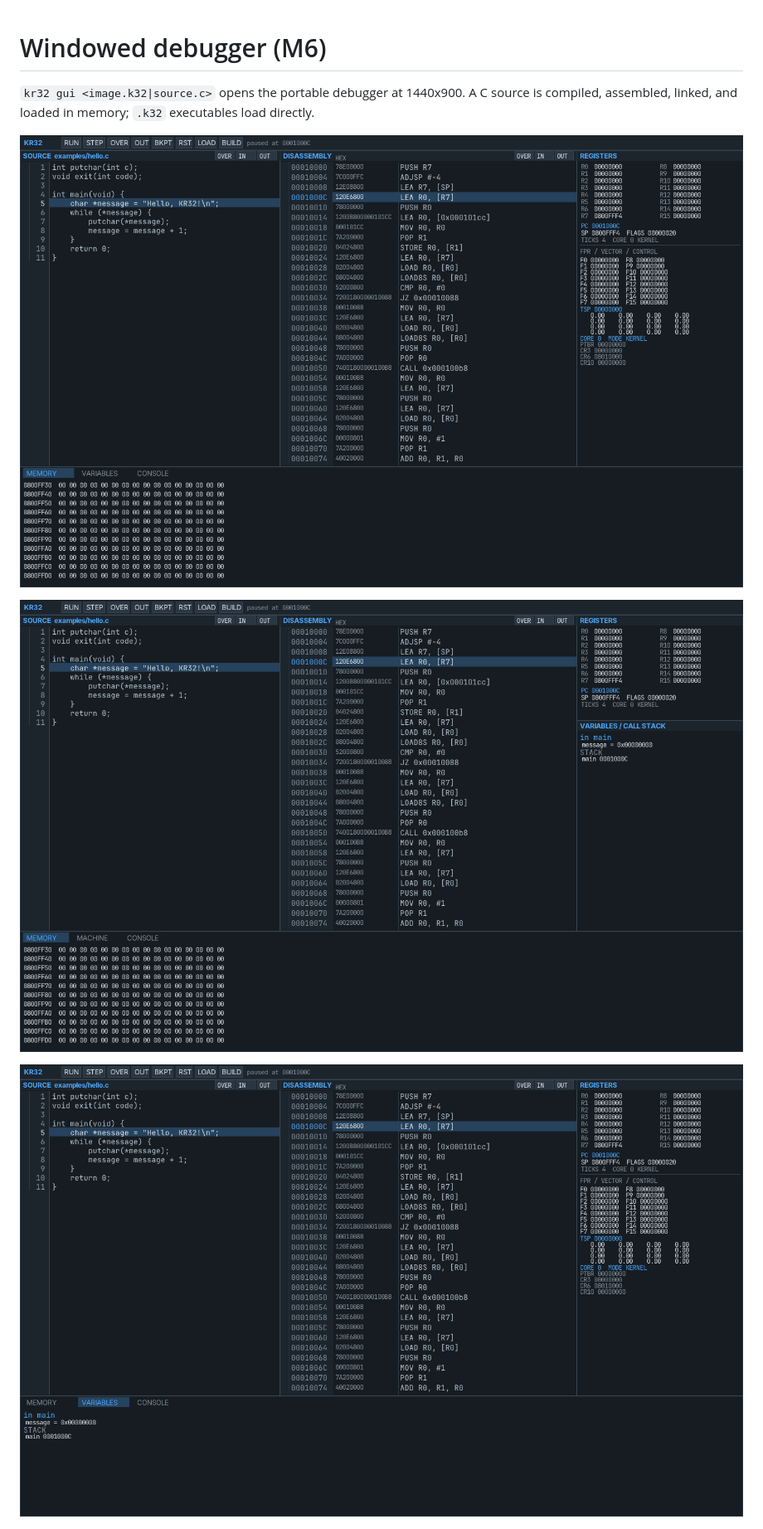
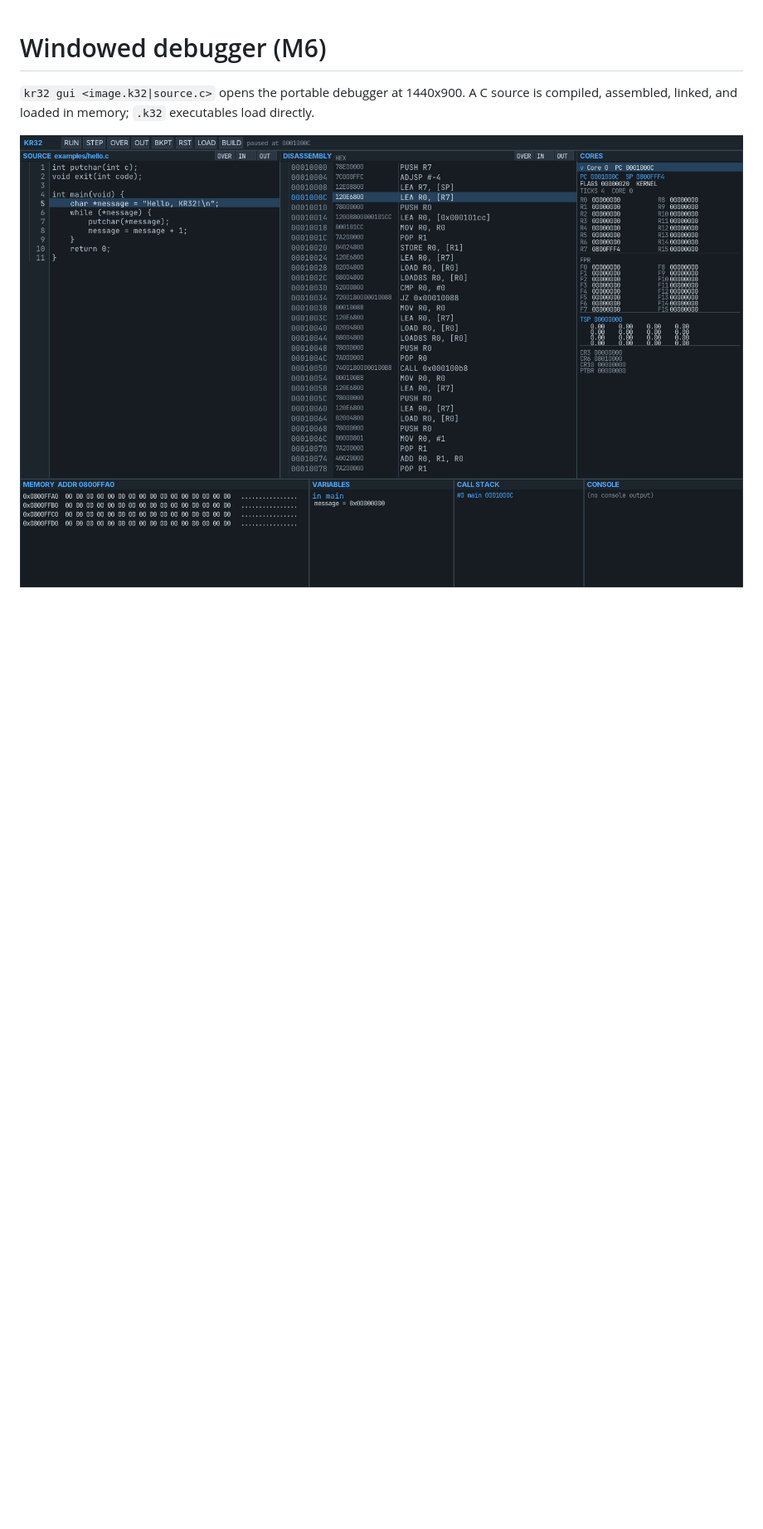
Before and after one commit to kevinwross/KR32, a Markdown page: docs/ui.md, the part around one of its changes. Shown at 83% size. Rendered like a GitHub page; pictures changed too: docs/screenshots/m6-debugger.png, docs/screenshots/m6-hex.png (deleted), docs/screenshots/m6-variables.png (deleted); blank space fills up the shorter version.

```diff
--- a/docs/ui.md
+++ b/docs/ui.md
@@ -5,10 +5,6 @@ source is compiled, assembled, linked, and loaded in memory; `.k32`
 executables load directly.
 
 ![KR32 debugger](screenshots/m6-debugger.png)
-
-![KR32 HEX column](screenshots/m6-hex.png)
-
-![KR32 variables / call stack](screenshots/m6-variables.png)
 
 ![KR32 gutter menu](screenshots/m6-gutter-menu.png)
 
```
Also changed, not shown: other parts of docs/ui.md (+15 -11 lines), README.md (+3 -2 lines), implementation.md (+8 -1 lines), 3 other files.
